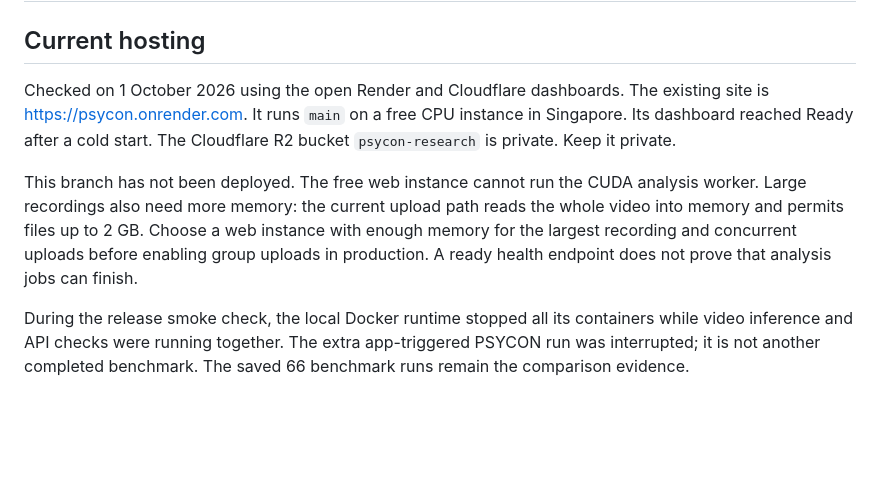
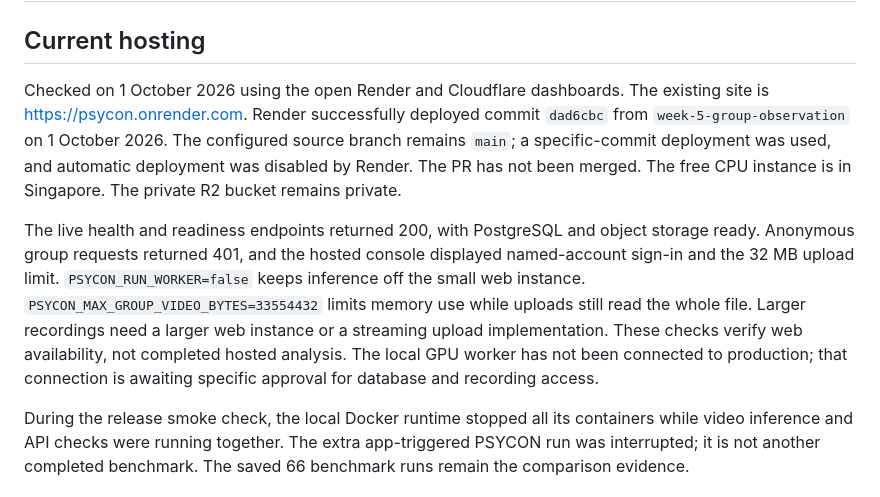
Before and after one commit to ArjunCodess/PSYCON, a Markdown page: docs/DEPLOYMENT.md, the part around one of its changes. Rendered like a GitHub page; blank space fills up the shorter version.

```diff
--- a/docs/DEPLOYMENT.md
+++ b/docs/DEPLOYMENT.md
@@ -3,16 +3,21 @@
 ## Current hosting
 
 Checked on 1 October 2026 using the open Render and Cloudflare dashboards.
-The existing site is https://psycon.onrender.com. It runs `main` on a free
-CPU instance in Singapore. Its dashboard reached Ready after a cold start.
-The Cloudflare R2 bucket `psycon-research` is private. Keep it private.
+The existing site is https://psycon.onrender.com. Render successfully deployed
+commit `dad6cbc` from `week-5-group-observation` on 1 October 2026.
+The configured source branch remains `main`; a specific-commit deployment was
+used, and automatic deployment was disabled by Render. The PR has not been merged.
+The free CPU instance is in Singapore. The private R2 bucket remains private.
 
-This branch has not been deployed. The free web instance cannot run the CUDA
-analysis worker. Large recordings also need more memory: the current upload
-path reads the whole video into memory and permits files up to 2 GB. Choose a
-web instance with enough memory for the largest recording and concurrent
-uploads before enabling group uploads in production. A ready health endpoint
-does not prove that analysis jobs can finish.
+The live health and readiness endpoints returned 200, with PostgreSQL and
+object storage ready. Anonymous group requests returned 401, and the hosted
+console displayed named-account sign-in and the 32 MB upload limit.
+`PSYCON_RUN_WORKER=false` keeps inference off the small web instance.
+`PSYCON_MAX_GROUP_VIDEO_BYTES=33554432` limits memory use while uploads still
+read the whole file. Larger recordings need a larger web instance or a streaming
+upload implementation. These checks verify web availability, not completed
+hosted analysis. The local GPU worker has not been connected to production;
+that connection is awaiting specific approval for database and recording access.
 
 During the release smoke check, the local Docker runtime stopped all its
 containers while video inference and API checks were running together.
```
Also changed, not shown: other parts of docs/DEPLOYMENT.md (+7 -3 lines), docs/pr_2_description.md (+7 -4 lines), docs/report_assets/hosted-group.jpg (added), docs/report_assets/render-deployed.jpg (added), 1 other file.
